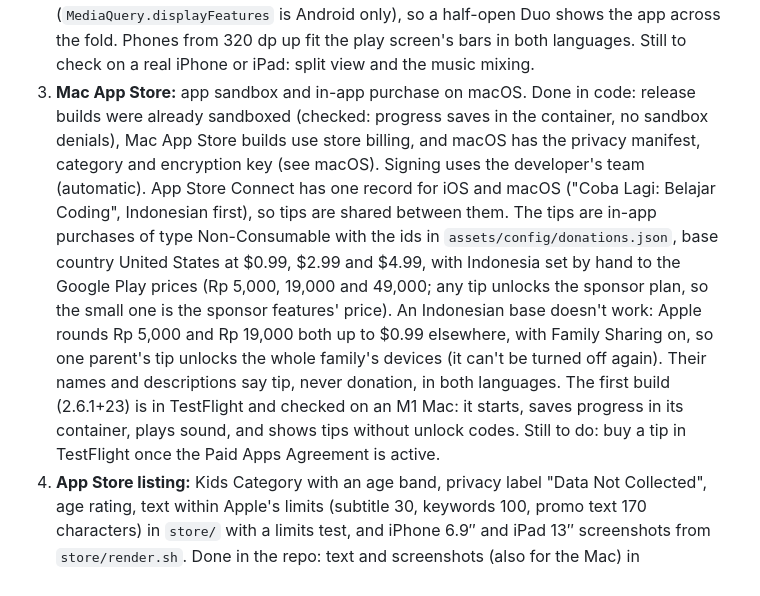
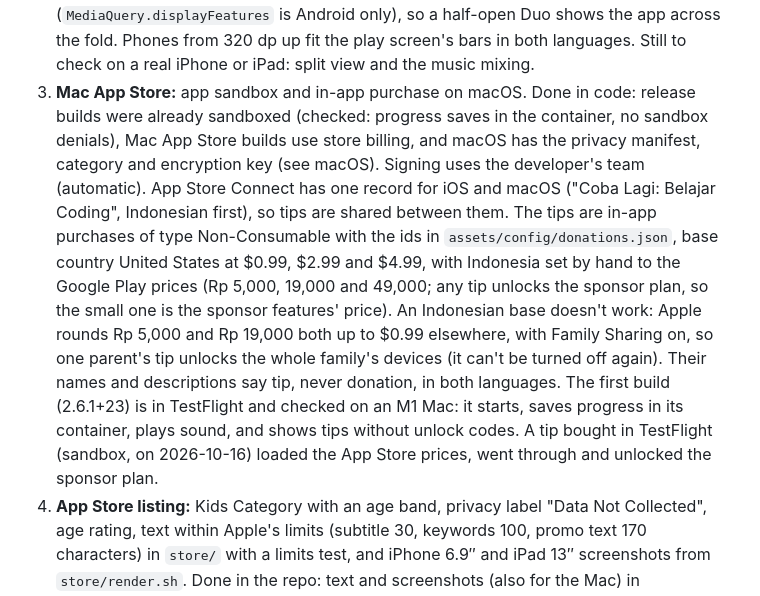
Before and after one commit to ardeman/project_cobalagi_flutter, a Markdown page: README.md, the part around the change. Drawn GitHub-style.

Commit message:
docs: note the TestFlight tip unlocks the sponsor plan
Co-Authored-By: Claude Opus 5.5 <noreply@anthropic.com>

```diff
--- a/README.md
+++ b/README.md
@@ -473,7 +473,7 @@ Steps, one small change each:
 
 1. **App Store rules:** hide unlock codes in App Store builds (guideline 3.1.1 bans unlocking outside in-app purchase) and call the purchases support or tips there, not donations (only nonprofits may take donations). GitHub builds keep unlock codes. Done: `StoreRules` (`lib/core/entitlement/store_rules.dart`) treats every iOS build as an App Store build; build for the Mac App Store with `flutter build macos --release --dart-define=APP_STORE=true`.
 2. **iOS and iPadOS config:** privacy manifest (`PrivacyInfo.xcprivacy`), `ITSAppUsesNonExemptEncryption = NO`, all orientations and resizing (no `UIRequiresFullScreen`), so iPad split view and the iPhone Duo's fold work. Folding or unfolding mid-puzzle keeps the puzzle. Check that music mixes with other audio as on Android. Done: `ios/Runner/PrivacyInfo.xcprivacy` (no tracking, no data collected; the plugins bring their own), the encryption key and the app's languages in `Info.plist`, and one audio session on iOS that mixes everything, voices too, so the app never stops a parent's music (iOS has no per-player sessions). The minimum is iOS 15, the oldest Xcode 27 builds for. iPhone Duo: the app lays out from the space it gets, so it resizes when the phone folds; scroll views keep clear of side insets too (`belowBars`), because the Duo's status bar sits on a side edge, and tests check the Duo's sizes (466 × 678 closed, 669 × 951 open, either way up): `test/side_insets_test.dart`, the warm-up fit test and a fold mid-puzzle. Upload with Xcode 27.1 or later, so the app reaches the Duo's screen edge; its simulator also comes with 27.1. Flutter doesn't report the Duo's fold on iOS (`MediaQuery.displayFeatures` is Android only), so a half-open Duo shows the app across the fold. Phones from 320 dp up fit the play screen's bars in both languages. Still to check on a real iPhone or iPad: split view and the music mixing.
-3. **Mac App Store:** app sandbox and in-app purchase on macOS. Done in code: release builds were already sandboxed (checked: progress saves in the container, no sandbox denials), Mac App Store builds use store billing, and macOS has the privacy manifest, category and encryption key (see macOS). Signing uses the developer's team (automatic). App Store Connect has one record for iOS and macOS ("Coba Lagi: Belajar Coding", Indonesian first), so tips are shared between them. The tips are in-app purchases of type Non-Consumable with the ids in `assets/config/donations.json`, base country United States at $0.99, $2.99 and $4.99, with Indonesia set by hand to the Google Play prices (Rp 5,000, 19,000 and 49,000; any tip unlocks the sponsor plan, so the small one is the sponsor features' price). An Indonesian base doesn't work: Apple rounds Rp 5,000 and Rp 19,000 both up to $0.99 elsewhere, with Family Sharing on, so one parent's tip unlocks the whole family's devices (it can't be turned off again). Their names and descriptions say tip, never donation, in both languages. The first build (2.6.1+23) is in TestFlight and checked on an M1 Mac: it starts, saves progress in its container, plays sound, and shows tips without unlock codes. Still to do: buy a tip in TestFlight once the Paid Apps Agreement is active.
+3. **Mac App Store:** app sandbox and in-app purchase on macOS. Done in code: release builds were already sandboxed (checked: progress saves in the container, no sandbox denials), Mac App Store builds use store billing, and macOS has the privacy manifest, category and encryption key (see macOS). Signing uses the developer's team (automatic). App Store Connect has one record for iOS and macOS ("Coba Lagi: Belajar Coding", Indonesian first), so tips are shared between them. The tips are in-app purchases of type Non-Consumable with the ids in `assets/config/donations.json`, base country United States at $0.99, $2.99 and $4.99, with Indonesia set by hand to the Google Play prices (Rp 5,000, 19,000 and 49,000; any tip unlocks the sponsor plan, so the small one is the sponsor features' price). An Indonesian base doesn't work: Apple rounds Rp 5,000 and Rp 19,000 both up to $0.99 elsewhere, with Family Sharing on, so one parent's tip unlocks the whole family's devices (it can't be turned off again). Their names and descriptions say tip, never donation, in both languages. The first build (2.6.1+23) is in TestFlight and checked on an M1 Mac: it starts, saves progress in its container, plays sound, and shows tips without unlock codes. A tip bought in TestFlight (sandbox, on 2026-10-16) loaded the App Store prices, went through and unlocked the sponsor plan.
 4. **App Store listing:** Kids Category with an age band, privacy label "Data Not Collected", age rating, text within Apple's limits (subtitle 30, keywords 100, promo text 170 characters) in `store/` with a limits test, and iPhone 6.9″ and iPad 13″ screenshots from `store/render.sh`. Done in the repo: text and screenshots (also for the Mac) in `store/app_store/`, and the App Store Connect settings in Store listing → App Store listing. Still to do: enter them in App Store Connect.
 5. **macOS on GitHub:** Developer ID signing and notarization in CI (needs the Apple account; secrets set with the user's approval).
 6. **Windows on GitHub:** a zip or installer built in CI. Unsigned builds show a SmartScreen warning until there is a code-signing certificate.
```
